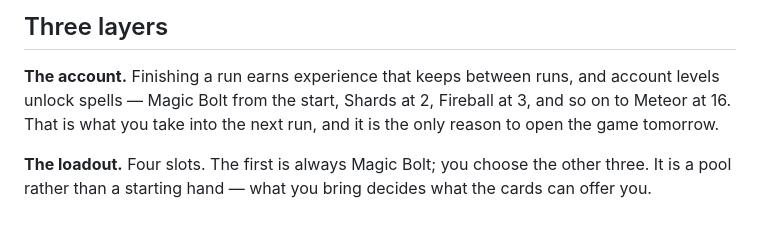
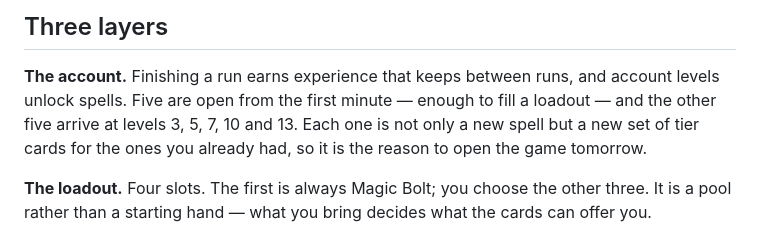
Before and after one commit to yahyaari/shadow-tower, a Markdown page: README.md, the part around the change. Drawn GitHub-style.

Commit message:
README: kilit seviyeleri guncel degildi
Co-Authored-By: Claude Opus 5 (1M context) <noreply@anthropic.com>

```diff
--- a/README.md
+++ b/README.md
@@ -13,8 +13,9 @@ Black and white, silhouettes only. No engine, no build step, no dependencies: th
 ## Three layers
 
 **The account.** Finishing a run earns experience that keeps between runs, and account levels
-unlock spells — Magic Bolt from the start, Shards at 2, Fireball at 3, and so on to Meteor at 16.
-That is what you take into the next run, and it is the only reason to open the game tomorrow.
+unlock spells. Five are open from the first minute — enough to fill a loadout — and the other five
+arrive at levels 3, 5, 7, 10 and 13. Each one is not only a new spell but a new set of tier cards
+for the ones you already had, so it is the reason to open the game tomorrow.
 
 **The loadout.** Four slots. The first is always Magic Bolt; you choose the other three. It is a
 pool rather than a starting hand — what you bring decides what the cards can offer you.
```
